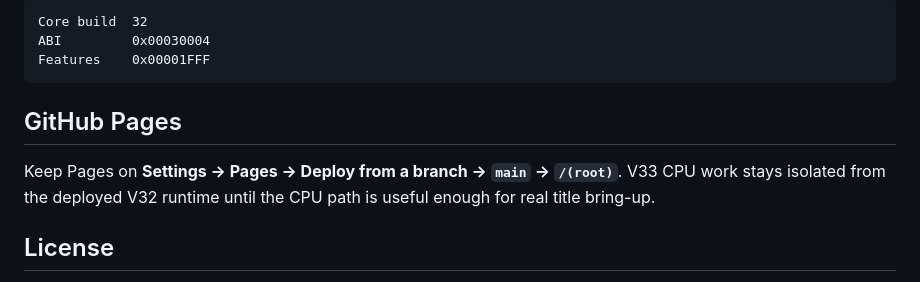
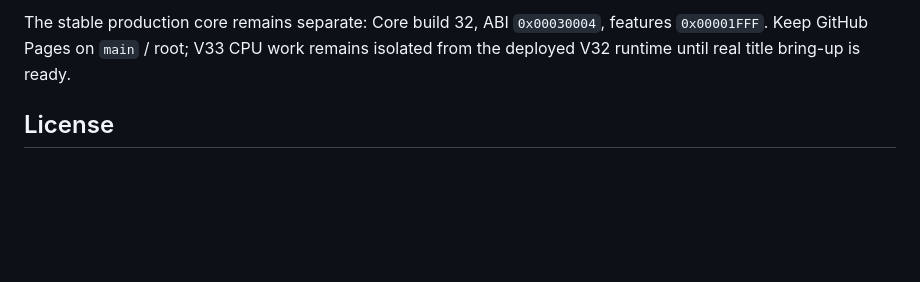
Before and after one commit to matthewcodergamer/Render360, a Markdown page: README.md, the part around one of its changes. Drawn GitHub-style; blank space fills up the shorter version.

````diff
--- a/README.md
+++ b/README.md
@@ -168,13 +162,5 @@ The stable production core remains separate:
 
-```text
-Core build  32
-ABI         0x00030004
-Features    0x00001FFF
-```
-
-## GitHub Pages
-
-Keep Pages on **Settings -> Pages -> Deploy from a branch -> `main` -> `/(root)`**. V33 CPU work stays isolated from the deployed V32 runtime until the CPU path is useful enough for real title bring-up.
+The stable production core remains separate: Core build 32, ABI `0x00030004`, features `0x00001FFF`. Keep GitHub Pages on `main` / root; V33 CPU work remains isolated from the deployed V32 runtime until real title bring-up is ready.
 
 ## License
 
````
Also changed, not shown: other parts of README.md (+70 -76 lines).
